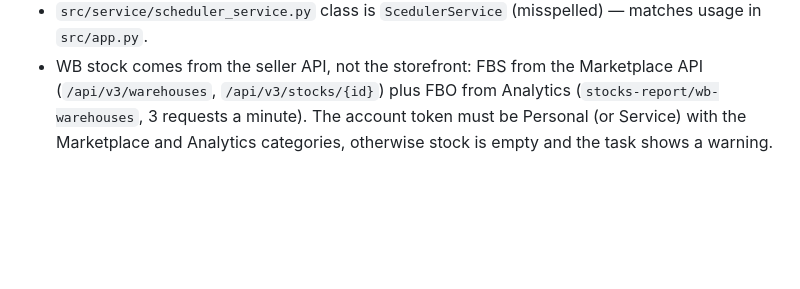
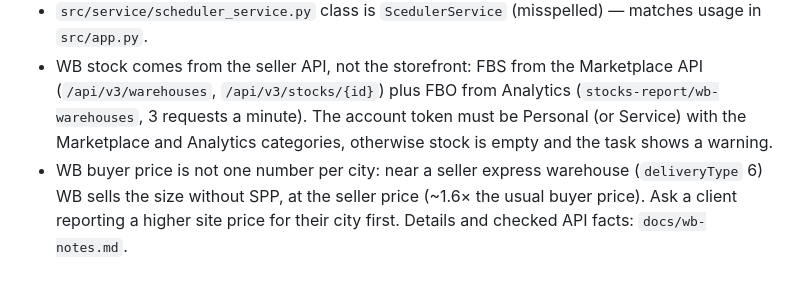
Before and after one commit to G0-G4/PriceMonitor, a Markdown page: AGENTS.md, the part around the change. Drawn GitHub-style; blank space fills up the shorter version.

```diff
--- a/AGENTS.md
+++ b/AGENTS.md
@@ -53,3 +53,4 @@ No test suite exists in this project.
 - `USER_DATA_DIR` is locked exclusively by Chromium — only one process can hold it at a time. The `/login` endpoint closes the running sender before launching the login window.
 - `src/service/scheduler_service.py` class is `ScedulerService` (misspelled) — matches usage in `src/app.py`.
 - WB stock comes from the seller API, not the storefront: FBS from the Marketplace API (`/api/v3/warehouses`, `/api/v3/stocks/{id}`) plus FBO from Analytics (`stocks-report/wb-warehouses`, 3 requests a minute). The account token must be Personal (or Service) with the Marketplace and Analytics categories, otherwise stock is empty and the task shows a warning.
+- WB buyer price is not one number per city: near a seller express warehouse (`deliveryType` 6) WB sells the size without SPP, at the seller price (~1.6× the usual buyer price). Ask a client reporting a higher site price for their city first. Details and checked API facts: `docs/wb-notes.md`.
```
Also changed, not shown: docs/wb-notes.md (added, +53 -0 lines).
